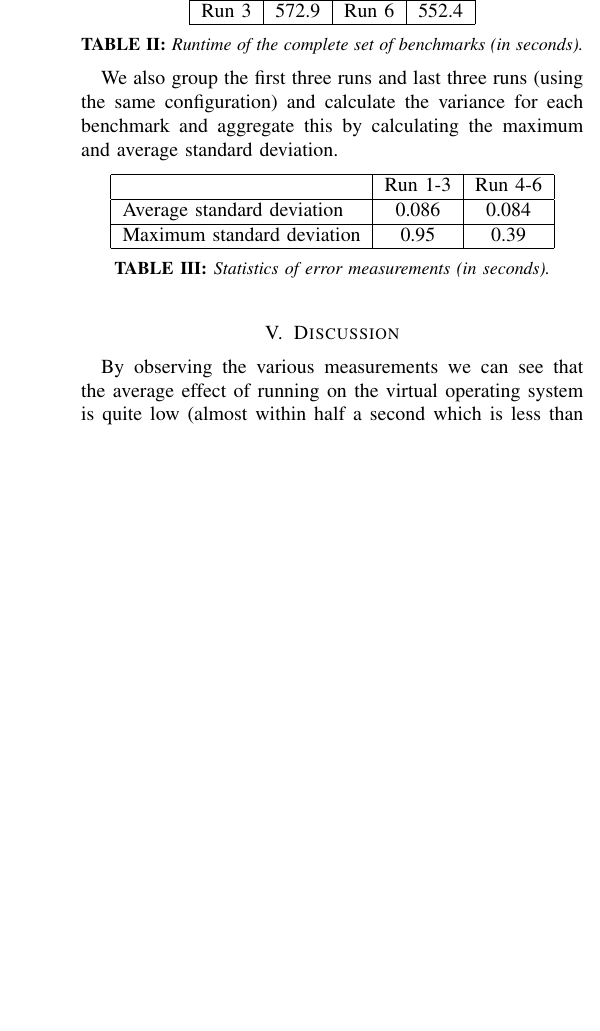
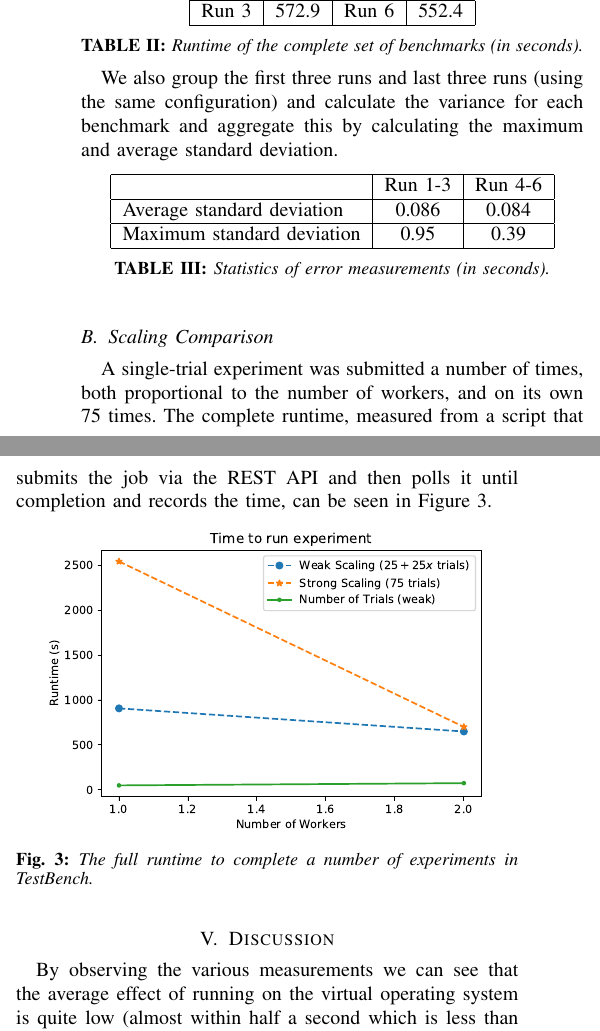
Before and after one commit to ptrbman/uppsatcloud, a LaTeX paper (report/report.tex): part of one column of page 3 of 4 before the commit and two parts of the columns of page 3 of 4 after it, the two joined at a grey line, cut so that both start at the same text, the shorter picture padded with empty space. Compiled offline with XeLaTeX.

Commit message:
Add graph of scaling trials

```diff
--- a/report/report.tex
+++ b/report/report.tex
@@ -295,6 +295,19 @@ We also group the first three runs and last three runs (using the same configura
 \captionof{table}{Statistics of error measurements (in seconds).}\label{tbl:one}
 \end{Figure}
 
+
+\subsection{Scaling Comparison}
+
+A single-trial experiment was submitted a number of times, both proportional to
+the number of workers, and on its own 75~times. The complete runtime, measured
+from a script that submits the job via the REST API and then polls it until
+completion and records the time, can be seen in Figure~\ref{fig:scaling}.
+\begin{Figure}
+  \centering \includegraphics[width=0.9\textwidth]{scaling_graph}
+  \captionof{figure}{The full runtime to complete a number of experiments in
+    \testbench{}.}\label{fig:scaling}
+\end{Figure}
+
 \section{Discussion}
 By observing the various measurements we can see that the average
 effect of running on the virtual operating system is quite low (almost
```
Also changed, not shown: report/scaling_graph.pdf (added).
